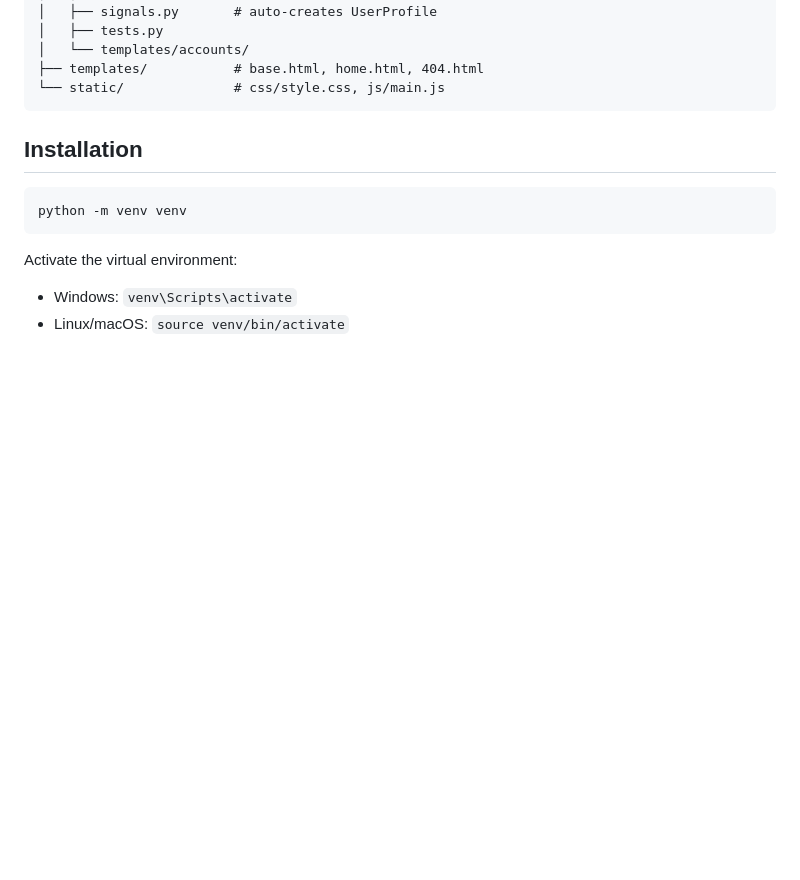
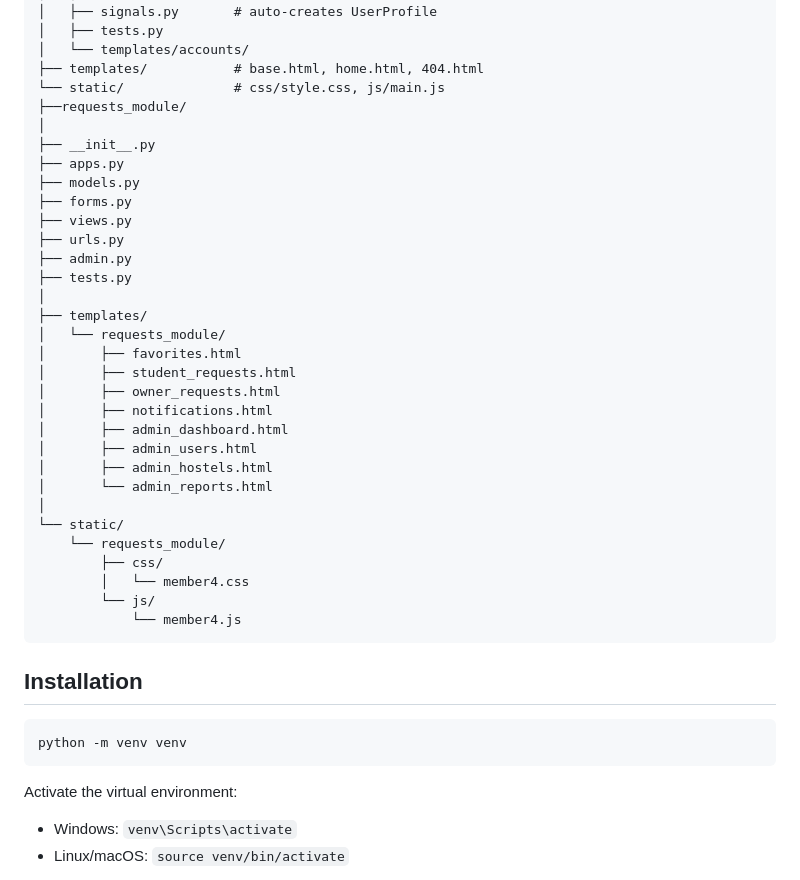
Before and after one commit to Anurag-commits559/Cadstay-Mk-1, a Markdown page: README.md, the part around the change. Drawn GitHub-style; blank space fills up the shorter version.

Commit message:
Update README with requests_module details
Added requests_module structure with templates and static files.

````diff
--- a/README.md
+++ b/README.md
@@ -38,6 +38,34 @@ hostel_roommate/
 │   └── templates/accounts/
 ├── templates/           # base.html, home.html, 404.html
 └── static/              # css/style.css, js/main.js
+├──requests_module/
+│
+├── __init__.py
+├── apps.py
+├── models.py
+├── forms.py
+├── views.py
+├── urls.py
+├── admin.py
+├── tests.py
+│
+├── templates/
+│   └── requests_module/
+│       ├── favorites.html
+│       ├── student_requests.html
+│       ├── owner_requests.html
+│       ├── notifications.html
+│       ├── admin_dashboard.html
+│       ├── admin_users.html
+│       ├── admin_hostels.html
+│       └── admin_reports.html
+│
+└── static/
+    └── requests_module/
+        ├── css/
+        │   └── member4.css
+        └── js/
+            └── member4.js
 ```
 
 ## Installation
````
